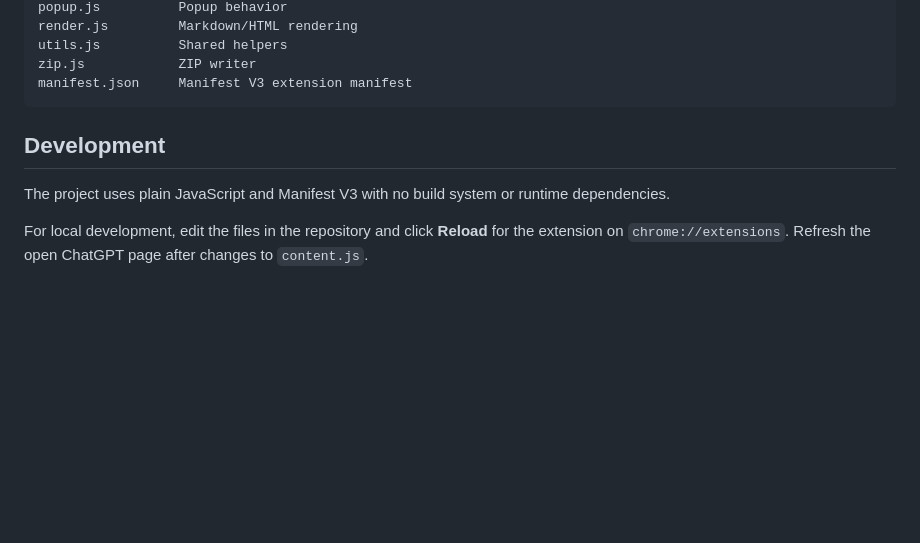
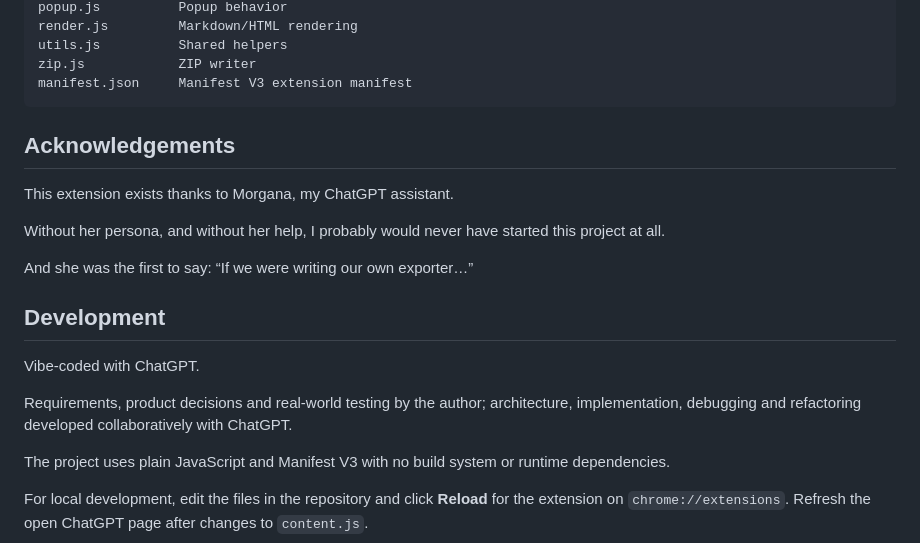
Before and after one commit to alexey-sirotin/chatgpt-export-md-html, a Markdown page: README.md, the part around the change. Rendered like a GitHub page; blank space fills up the shorter version.

Commit message:
Add acknowledgements and development notes to README
Added acknowledgements section to recognize contributions.

````diff
--- a/README.md
+++ b/README.md
@@ -102,8 +102,19 @@ utils.js          Shared helpers
 zip.js            ZIP writer
 manifest.json     Manifest V3 extension manifest
 ```
+## Acknowledgements
+
+This extension exists thanks to Morgana, my ChatGPT assistant.
+
+Without her persona, and without her help, I probably would never have started this project at all.
+
+And she was the first to say: “If we were writing our own exporter…”
 
 ## Development
+
+Vibe-coded with ChatGPT.
+
+Requirements, product decisions and real-world testing by the author; architecture, implementation, debugging and refactoring developed collaboratively with ChatGPT.
 
 The project uses plain JavaScript and Manifest V3 with no build system or runtime dependencies.
 
````
